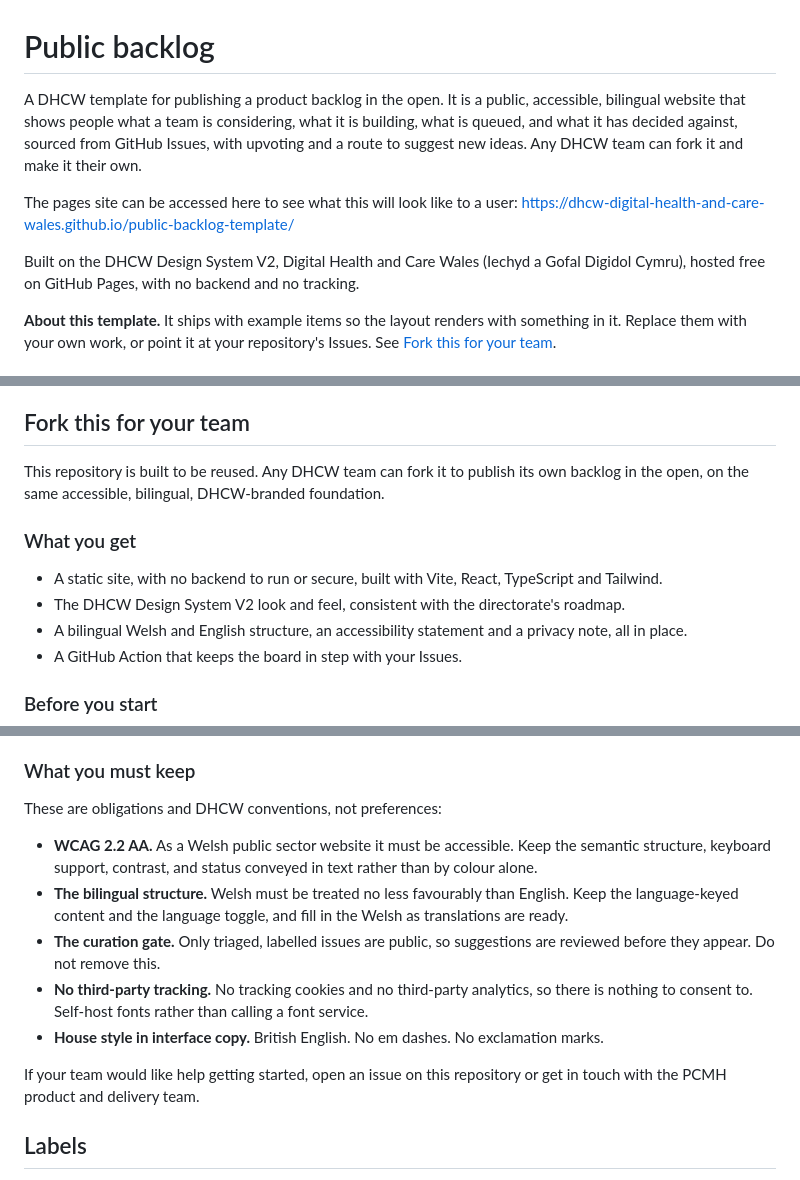
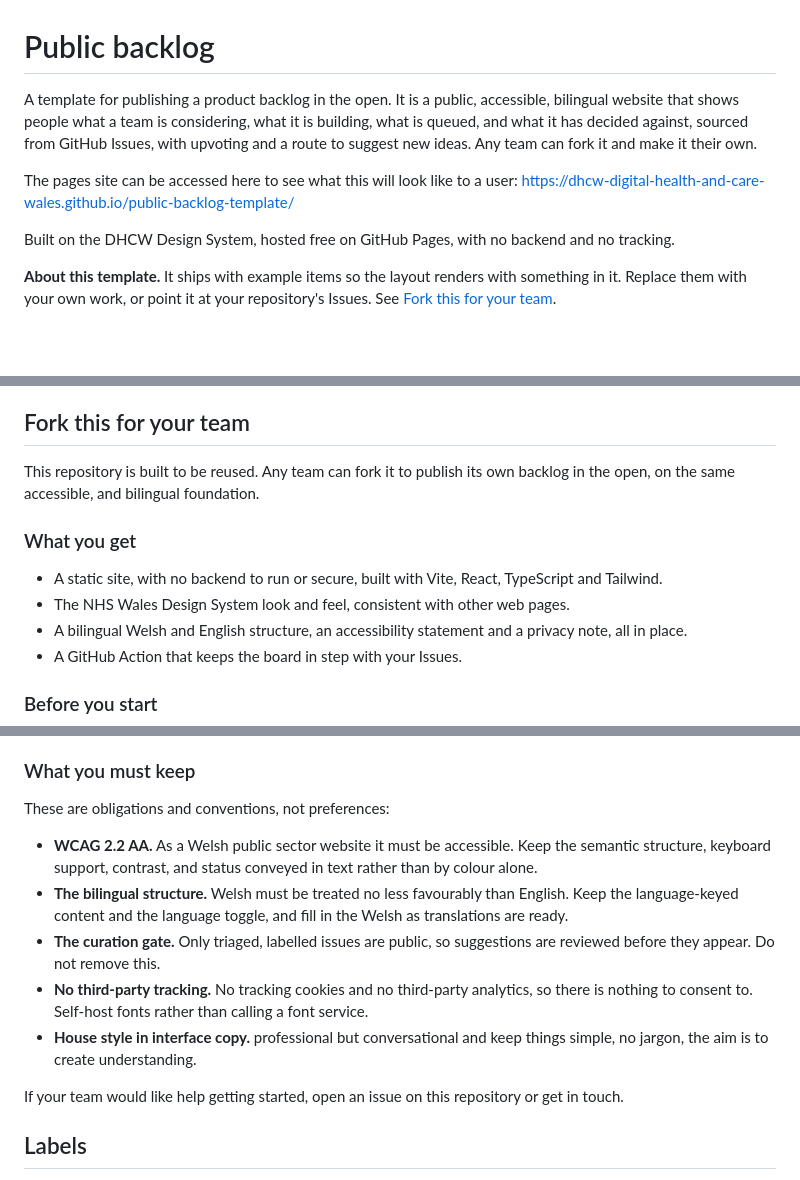
Before and after one commit to DHCW-Digital-Health-and-Care-Wales/public-backlog-template, a Markdown page: README.md, 3 parts joined by grey strips. Rendered like a GitHub page; blank space fills up the shorter version.

Commit message:
Revise README for clarity and remove DHCW branding

```diff
--- a/README.md
+++ b/README.md
@@ -1,10 +1,10 @@
 # Public backlog
 
-A DHCW template for publishing a product backlog in the open. It is a public, accessible, bilingual website that shows people what a team is considering, what it is building, what is queued, and what it has decided against, sourced from GitHub Issues, with upvoting and a route to suggest new ideas. Any DHCW team can fork it and make it their own.
+A template for publishing a product backlog in the open. It is a public, accessible, bilingual website that shows people what a team is considering, what it is building, what is queued, and what it has decided against, sourced from GitHub Issues, with upvoting and a route to suggest new ideas. Any team can fork it and make it their own.
 
 The pages site can be accessed here to see what this will look like to a user: https://dhcw-digital-health-and-care-wales.github.io/public-backlog-template/
 
-Built on the DHCW Design System V2, Digital Health and Care Wales (Iechyd a Gofal Digidol Cymru), hosted free on GitHub Pages, with no backend and no tracking.
+Built on the DHCW Design System, hosted free on GitHub Pages, with no backend and no tracking.
 
 **About this template.** It ships with example items so the layout renders with something in it. Replace them with your own work, or point it at your repository's Issues. See [Fork this for your team](#fork-this-for-your-team).
 
@@ -50,12 +50,12 @@ The authoritative requirement and the design decisions behind all of this are in
 
 ## Fork this for your team
 
-This repository is built to be reused. Any DHCW team can fork it to publish its own backlog in the open, on the same accessible, bilingual, DHCW-branded foundation.
+This repository is built to be reused. Any team can fork it to publish its own backlog in the open, on the same accessible, and bilingual foundation.
 
 ### What you get
 
 - A static site, with no backend to run or secure, built with Vite, React, TypeScript and Tailwind.
-- The DHCW Design System V2 look and feel, consistent with the directorate's roadmap.
+- The NHS Wales Design System look and feel, consistent with other web pages.
 - A bilingual Welsh and English structure, an accessibility statement and a privacy note, all in place.
 - A GitHub Action that keeps the board in step with your Issues.
 
@@ -75,15 +75,16 @@ Node.js 20, npm, and a GitHub repository with Issues enabled.
 
 ### What you must keep
 
-These are obligations and DHCW conventions, not preferences:
+These are obligations and conventions, not preferences:
 
 - **WCAG 2.2 AA.** As a Welsh public sector website it must be accessible. Keep the semantic structure, keyboard support, contrast, and status conveyed in text rather than by colour alone.
 - **The bilingual structure.** Welsh must be treated no less favourably than English. Keep the language-keyed content and the language toggle, and fill in the Welsh as translations are ready.
 - **The curation gate.** Only triaged, labelled issues are public, so suggestions are reviewed before they appear. Do not remove this.
 - **No third-party tracking.** No tracking cookies and no third-party analytics, so there is nothing to consent to. Self-host fonts rather than calling a font service.
-- **House style in interface copy.** British English. No em dashes. No exclamation marks.
+- **House style in interface copy.**
+professional but conversational and keep things simple, no jargon, the aim is to create understanding.
 
-If your team would like help getting started, open an issue on this repository or get in touch with the PCMH product and delivery team.
+If your team would like help getting started, open an issue on this repository or get in touch.
 
 ## Labels
 
```
